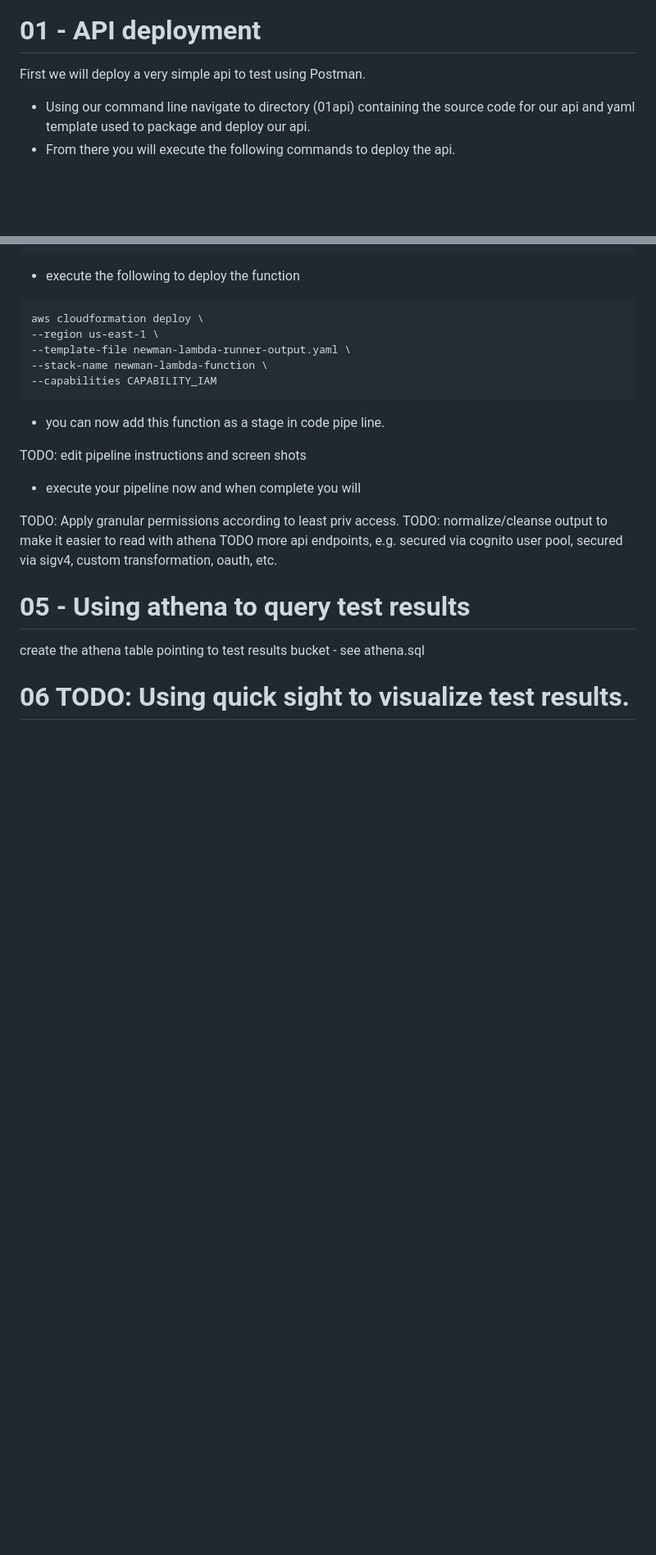
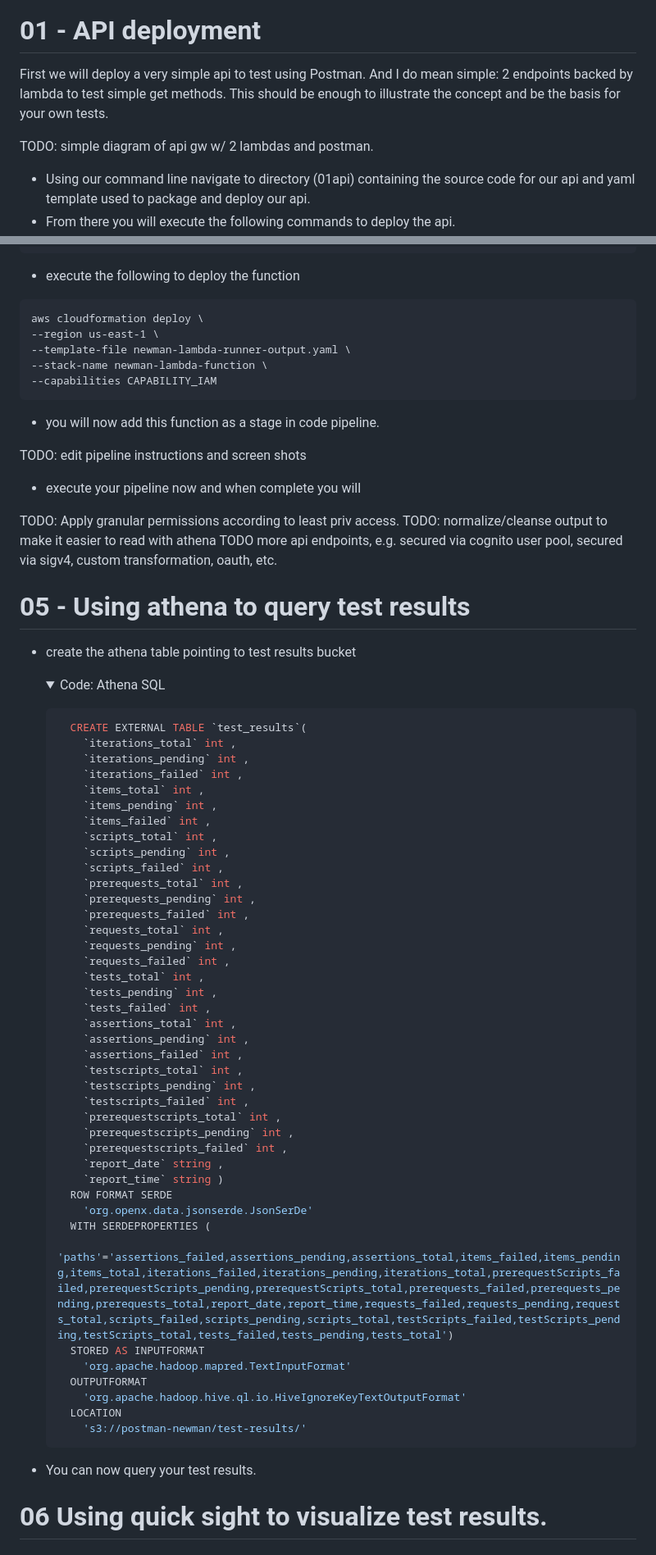
Before and after one commit to kshardha/cicdnewman, a Markdown page: README.md, 2 parts joined by grey strips. Shown: that part at 82% size. Drawn GitHub-style; folded sections open; blank space fills up the shorter version.

````diff
--- a/README.md
+++ b/README.md
@@ -7,7 +7,9 @@ This post will demonstrate use of code pipeline to build, deploy and functionall
 
 # 01 - API deployment
 
-First we will deploy a very simple api to test using Postman.
+First we will deploy a very simple api to test using Postman. And I do mean simple: 2 endpoints backed by lambda to test simple get methods. This should be enough to illustrate the concept and be the basis for your own tests.
+
+TODO: simple diagram of api gw w/ 2 lambdas and postman.
 
 * Using our command line navigate to directory (01api) containing the source code for our api and yaml template used to package and deploy our api.
 * From there you will execute the following commands to deploy the api.
@@ -276,13 +317,12 @@ aws cloudformation deploy \
 --capabilities CAPABILITY_IAM
 ```
 
-* you can now add this function as a stage in code pipe line.
+* you will now add this function as a stage in code pipeline.
 
 TODO: edit pipeline instructions and screen shots
 
 
 * execute your pipeline now and when complete you will
-
 
 
 TODO: Apply granular permissions according to least priv access.
@@ -291,9 +331,56 @@ TODO  more api endpoints, e.g. secured via cognito user pool, secured via sigv4,
 
 # 05 - Using athena to query test results
 
-create the athena table pointing to test results bucket - see athena.sql
+* create the athena table pointing to test results bucket
+
+    <details><summary>Code: Athena SQL</summary><p>
+
+    ```sql
+      CREATE EXTERNAL TABLE `test_results`(
+        `iterations_total` int ,
+        `iterations_pending` int ,
+        `iterations_failed` int ,
+        `items_total` int ,
+        `items_pending` int ,
+        `items_failed` int ,
+        `scripts_total` int ,
+        `scripts_pending` int ,
+        `scripts_failed` int ,
+        `prerequests_total` int ,
+        `prerequests_pending` int ,
+        `prerequests_failed` int ,
+        `requests_total` int ,
+        `requests_pending` int ,
+        `requests_failed` int ,
+        `tests_total` int ,
+        `tests_pending` int ,
+        `tests_failed` int ,
+        `assertions_total` int ,
+        `assertions_pending` int ,
+        `assertions_failed` int ,
+        `testscripts_total` int ,
+        `testscripts_pending` int ,
+        `testscripts_failed` int ,
+        `prerequestscripts_total` int ,
+        `prerequestscripts_pending` int ,
+        `prerequestscripts_failed` int ,
+        `report_date` string ,
+        `report_time` string )
+      ROW FORMAT SERDE
+        'org.openx.data.jsonserde.JsonSerDe'
+      WITH SERDEPROPERTIES (
+        'paths'='assertions_failed,assertions_pending,assertions_total,items_failed,items_pending,items_total,iterations_failed,iterations_pending,iterations_total,prerequestScripts_failed,prerequestScripts_pending,prerequestScripts_total,prerequests_failed,prerequests_pending,prerequests_total,report_date,report_time,requests_failed,requests_pending,requests_total,scripts_failed,scripts_pending,scripts_total,testScripts_failed,testScripts_pending,testScripts_total,tests_failed,tests_pending,tests_total')
+      STORED AS INPUTFORMAT
+        'org.apache.hadoop.mapred.TextInputFormat'
+      OUTPUTFORMAT
+        'org.apache.hadoop.hive.ql.io.HiveIgnoreKeyTextOutputFormat'
+      LOCATION
+        's3://postman-newman/test-results/'
+    ```
+
+* You can now query your test results.
 
 
-# 06 TODO: Using quick sight to visualize test results.
+# 06 Using quick sight to visualize test results.
 
 
````
Also changed, not shown: other parts of README.md (+50 -11 lines), readme_images/3_10_pipeline_save_confirm.png (added), readme_images/3_6_pipeline_build_saved.png (added), readme_images/3_8_pipeline_build_edit.png (added), readme_images/3_8_pipeline_deploy.png (added), readme_images/3_9_pipeline_service_role.png (added), 3 other files.
